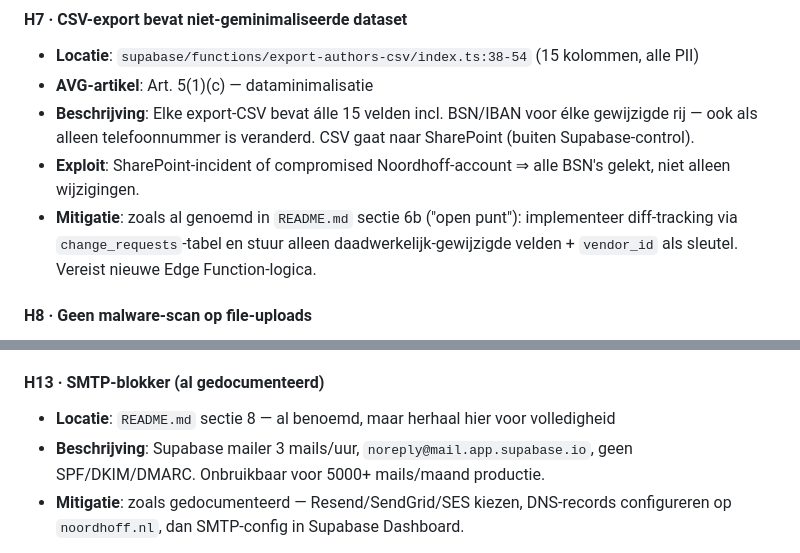
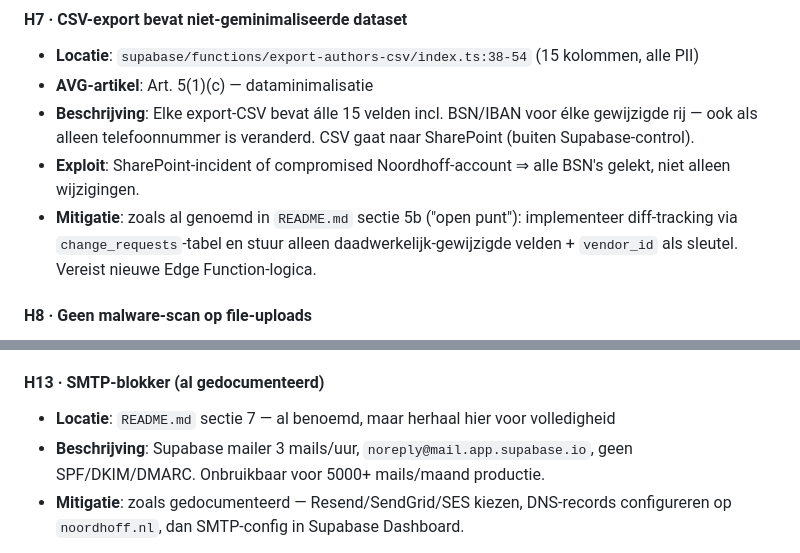
Before and after one commit to SingaporeCity/auteursportaal, a Markdown page: docs/AUDIT-2026-05-02.md, 2 parts joined by grey strips. Rendered like a GitHub page.

```diff
--- a/docs/AUDIT-2026-05-02.md
+++ b/docs/AUDIT-2026-05-02.md
@@ -120,7 +120,7 @@
 - **AVG-artikel**: Art. 5(1)(c) — dataminimalisatie
 - **Beschrijving**: Elke export-CSV bevat álle 15 velden incl. BSN/IBAN voor élke gewijzigde rij — ook als alleen telefoonnummer is veranderd. CSV gaat naar SharePoint (buiten Supabase-control).
 - **Exploit**: SharePoint-incident of compromised Noordhoff-account ⇒ alle BSN's gelekt, niet alleen wijzigingen.
-- **Mitigatie**: zoals al genoemd in `README.md` sectie 6b ("open punt"): implementeer diff-tracking via `change_requests`-tabel en stuur alleen daadwerkelijk-gewijzigde velden + `vendor_id` als sleutel. Vereist nieuwe Edge Function-logica.
+- **Mitigatie**: zoals al genoemd in `README.md` sectie 5b ("open punt"): implementeer diff-tracking via `change_requests`-tabel en stuur alleen daadwerkelijk-gewijzigde velden + `vendor_id` als sleutel. Vereist nieuwe Edge Function-logica.
 
 #### H8 · Geen malware-scan op file-uploads
 
@@ -169,7 +169,7 @@
 
 #### H13 · SMTP-blokker (al gedocumenteerd)
 
-- **Locatie**: `README.md` sectie 8 — al benoemd, maar herhaal hier voor volledigheid
+- **Locatie**: `README.md` sectie 7 — al benoemd, maar herhaal hier voor volledigheid
 - **Beschrijving**: Supabase mailer 3 mails/uur, `noreply@mail.app.supabase.io`, geen SPF/DKIM/DMARC. Onbruikbaar voor 5000+ mails/maand productie.
 - **Mitigatie**: zoals gedocumenteerd — Resend/SendGrid/SES kiezen, DNS-records configureren op `noordhoff.nl`, dan SMTP-config in Supabase Dashboard.
 
```
Also changed, not shown: README.md (+6 -44 lines), docs/onboarding-csv-import.md (+1 -1 lines).
